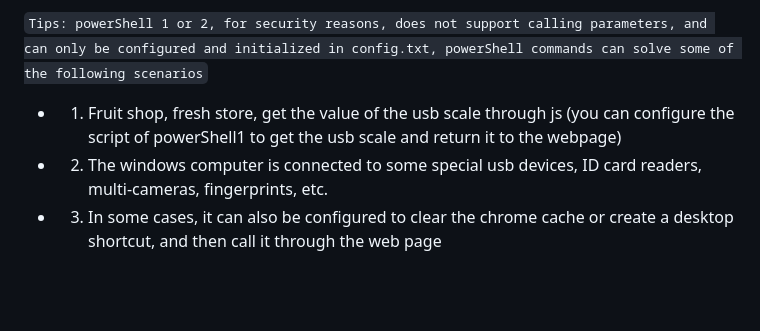
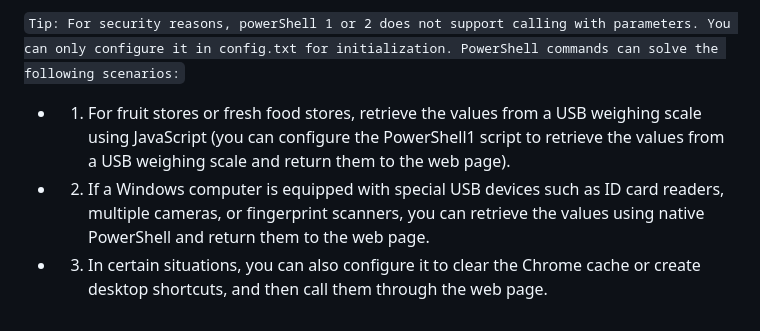
Before and after one commit to guangguangge/printDesign, a Markdown page: README.md, the part around one of its changes. Drawn GitHub-style; blank space fills up the shorter version.

````diff
--- a/README.md
+++ b/README.md
@@ -118,5 +118,5 @@ desktool('powerShell2',{});//Execute the native powerShell2 command and return
 ```
-`Tips: powerShell 1 or 2, for security reasons, does not support calling parameters, and can only be configured and initialized in config.txt, powerShell commands can solve some of the following scenarios`
-- 1. Fruit shop, fresh store, get the value of the usb scale through js (you can configure the script of powerShell1 to get the usb scale and return it to the webpage)
-- 2. The windows computer is connected to some special usb devices, ID card readers, multi-cameras, fingerprints, etc.
-- 3. In some cases, it can also be configured to clear the chrome cache or create a desktop shortcut, and then call it through the web page
+`Tip: For security reasons, powerShell 1 or 2 does not support calling with parameters. You can only configure it in config.txt for initialization. PowerShell commands can solve the following scenarios:`
+- 1. For fruit stores or fresh food stores, retrieve the values from a USB weighing scale using JavaScript (you can configure the PowerShell1 script to retrieve the values from a USB weighing scale and return them to the web page).
+- 2. If a Windows computer is equipped with special USB devices such as ID card readers, multiple cameras, or fingerprint scanners, you can retrieve the values using native PowerShell and return them to the web page.
+- 3. In certain situations, you can also configure it to clear the Chrome cache or create desktop shortcuts, and then call them through the web page.
````
Also changed, not shown: other parts of README.md (+36 -36 lines).
